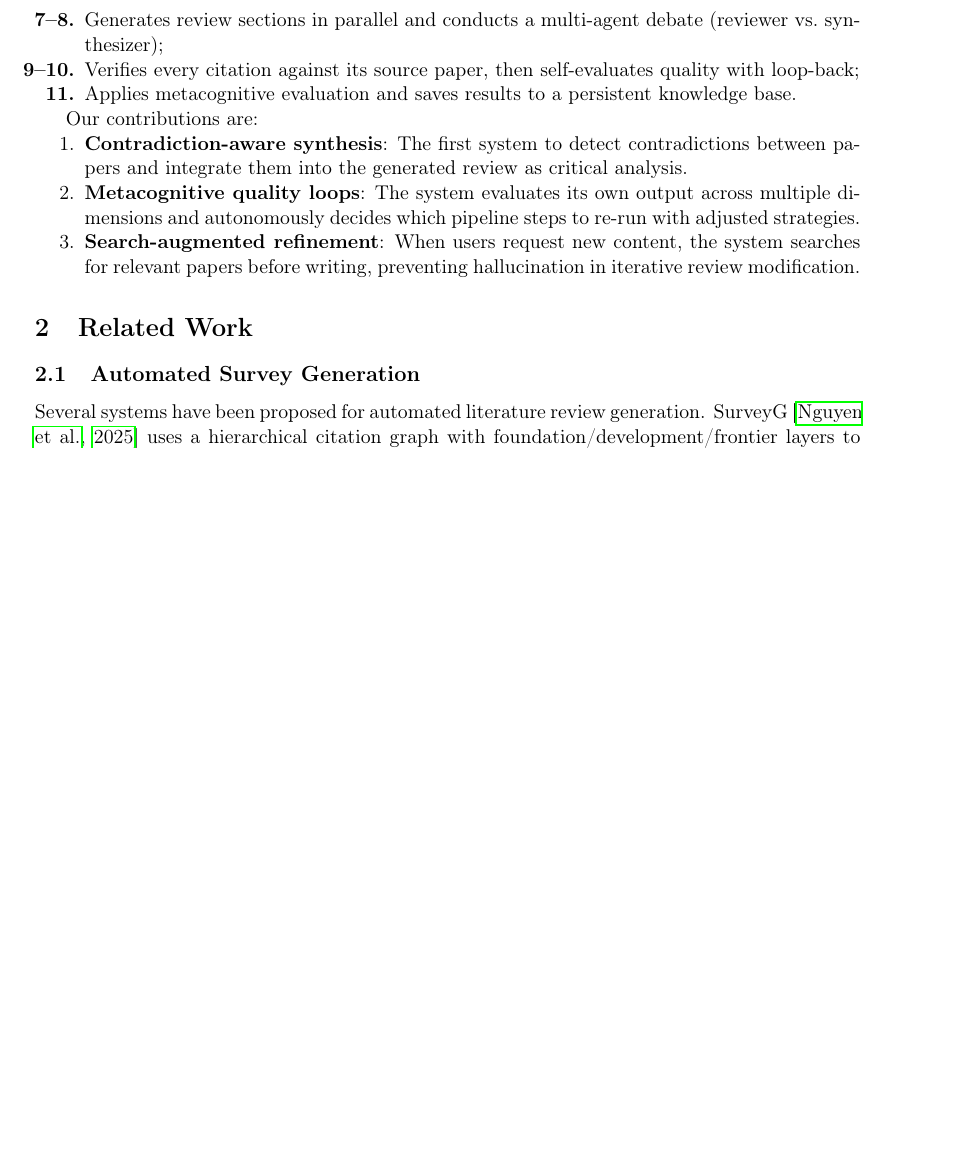
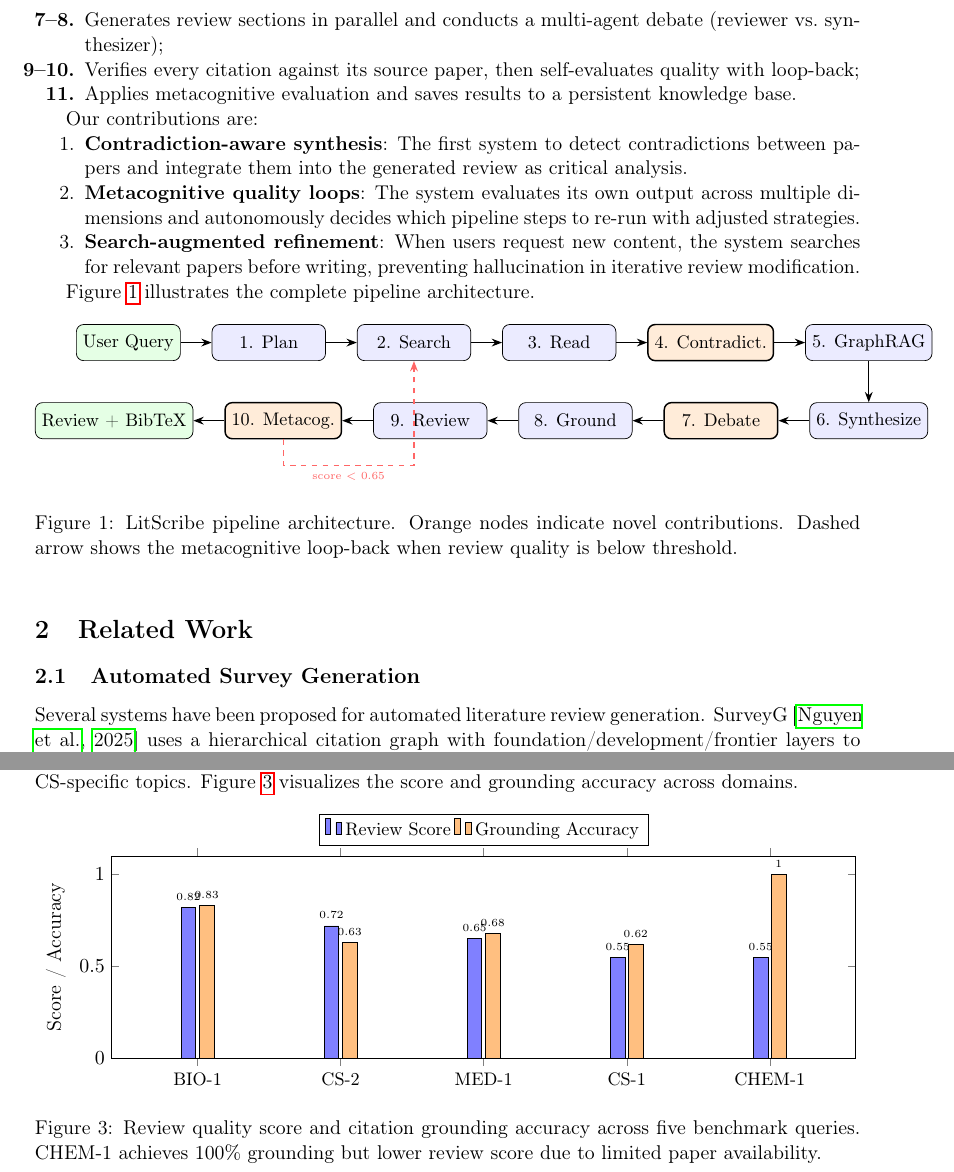
Before and after one commit to arnold117/LitScribe, a LaTeX paper (docs/arxiv/main.tex): part of page 2 of 6 before the commit and two parts of pages 2 and 5 of 7 after it, the two joined at a grey line, cut so that both start at the same text, the shorter picture padded with empty space. Compiled offline with pdfLaTeX.

Commit message:
docs(paper): 3 TikZ figures — pipeline, benchmark chart, search diagram
Fig 1: Pipeline architecture (10 steps, orange=novel, dashed=loop-back)
Fig 2: Benchmark bar chart (score + grounding per domain, pgfplots)
Fig 3: Search & filtering pipeline (6 DBs → dedup → filter → LLM → Unpaywall)

Fixed TikZ "step" style conflict with pgfplots, removed \\ in nodes.
7 pages, 0 errors, 377 KB.

Co-Authored-By: Claude Opus 4.6 (1M context) <noreply@anthropic.com>

```diff
--- a/docs/arxiv/main.tex
+++ b/docs/arxiv/main.tex
@@ -8,6 +8,10 @@
 \usepackage{enumitem}
 \usepackage[margin=2.5cm]{geometry}
 \usepackage{natbib}
+\usepackage{tikz}
+\usepackage{pgfplots}
+\pgfplotsset{compat=1.18}
+\usetikzlibrary{shapes.geometric, arrows.meta, positioning, fit, backgrounds}
 \usepackage{authblk}
 
 \title{LitScribe: A Multi-Agent Literature Review Engine with \\Citation Grounding and Contradiction-Aware Synthesis}
@@ -47,6 +51,55 @@
     \item \textbf{Metacognitive quality loops}: The system evaluates its own output across multiple dimensions and autonomously decides which pipeline steps to re-run with adjusted strategies.
     \item \textbf{Search-augmented refinement}: When users request new content, the system searches for relevant papers before writing, preventing hallucination in iterative review modification.
 \end{enumerate}
+
+Figure~\ref{fig:pipeline} illustrates the complete pipeline architecture.
+
+\begin{figure*}[ht]
+\centering
+\begin{tikzpicture}[
+    node distance=0.4cm and 0.6cm,
+    pstep/.style={draw, rounded corners, minimum width=2.2cm, minimum height=0.7cm, font=\small, fill=blue!8},
+    novel/.style={draw, rounded corners, minimum width=2.2cm, minimum height=0.7cm, font=\small, fill=orange!15, thick},
+    io/.style={draw, rounded corners, minimum width=2.0cm, minimum height=0.7cm, font=\small, fill=green!10},
+    arr/.style={-{Stealth[length=2mm]}, thick},
+    darr/.style={-{Stealth[length=2mm]}, thick, dashed},
+]
+    % Row 1
+    \node[io] (user) {User Query};
+    \node[pstep, right=of user] (plan) {1. Plan};
+    \node[pstep, right=of plan] (search) {2. Search};
+    \node[pstep, right=of search] (read) {3. Read};
+    \node[novel, right=of read] (contra) {4. Contradict.};
+    \node[pstep, right=of contra] (graph) {5. GraphRAG};
+
+    % Row 2
+    \node[pstep, below=0.8cm of graph] (synth) {6. Synthesize};
+    \node[novel, left=of synth] (debate) {7. Debate};
+    \node[pstep, left=of debate] (ground) {8. Ground};
+    \node[pstep, left=of ground] (review) {9. Review};
+    \node[novel, left=of review] (meta) {10. Metacog.};
+    \node[io, left=of meta] (output) {Review + BibTeX};
+
+    % Arrows
+    \draw[arr] (user) -- (plan);
+    \draw[arr] (plan) -- (search);
+    \draw[arr] (search) -- (read);
+    \draw[arr] (read) -- (contra);
+    \draw[arr] (contra) -- (graph);
+    \draw[arr] (graph) -- (synth);
+    \draw[arr] (synth) -- (debate);
+    \draw[arr] (debate) -- (ground);
+    \draw[arr] (ground) -- (review);
+    \draw[arr] (review) -- (meta);
+    \draw[arr] (meta) -- (output);
+
+    % Loop-back
+    \draw[darr, red!60] (meta.south) -- ++(0,-0.5) -| node[below, font=\tiny, pos=0.25] {score $<$ 0.65} (search.south);
+
+\end{tikzpicture}
+\caption{LitScribe pipeline architecture. Orange nodes indicate novel contributions. Dashed arrow shows the metacognitive loop-back when review quality is below threshold.}
+\label{fig:pipeline}
+\end{figure*}
 
 \section{Related Work}
 
@@ -166,7 +260,34 @@
 \end{tabular}
 \end{table}
 
-Biology achieves the highest score (0.82), benefiting from strong coverage in PubMed and Europe PMC. Chemistry scores lower (0.55) due to the niche nature of the query (sesquiterpene coumarin biosynthesis), which returns only 3 relevant papers after filtering. Computer Science scores are affected by arXiv rate-limiting (HTTP 429), which reduces the paper pool quality for CS-specific topics.
+Biology achieves the highest score (0.82), benefiting from strong coverage in PubMed and Europe PMC. Chemistry scores lower (0.55) due to the niche nature of the query (sesquiterpene coumarin biosynthesis), which returns only 3 relevant papers after filtering. Computer Science scores are affected by arXiv rate-limiting (HTTP 429), which reduces the paper pool quality for CS-specific topics. Figure~\ref{fig:benchmark} visualizes the score and grounding accuracy across domains.
+
+\begin{figure}[ht]
+\centering
+\begin{tikzpicture}
+\begin{axis}[
+    ybar,
+    width=\columnwidth,
+    height=5.5cm,
+    bar width=8pt,
+    ylabel={Score / Accuracy},
+    ymin=0, ymax=1.1,
+    xtick=data,
+    symbolic x coords={BIO-1, CS-2, MED-1, CS-1, CHEM-1},
+    x tick label style={font=\small},
+    legend style={at={(0.5,1.05)}, anchor=south, legend columns=2, font=\small},
+    nodes near coords,
+    every node near coord/.append style={font=\tiny},
+    enlarge x limits=0.15,
+]
+\addplot[fill=blue!50] coordinates {(BIO-1,0.82) (CS-2,0.72) (MED-1,0.65) (CS-1,0.55) (CHEM-1,0.55)};
+\addplot[fill=orange!50] coordinates {(BIO-1,0.83) (CS-2,0.63) (MED-1,0.68) (CS-1,0.62) (CHEM-1,1.00)};
+\legend{Review Score, Grounding Accuracy}
+\end{axis}
+\end{tikzpicture}
+\caption{Review quality score and citation grounding accuracy across five benchmark queries. CHEM-1 achieves 100\% grounding but lower review score due to limited paper availability.}
+\label{fig:benchmark}
+\end{figure}
 
 \subsection{Grounding Accuracy}
 
```
Also changed, not shown: docs/arxiv/main.tex (41 more changed lines), 1 other file.
